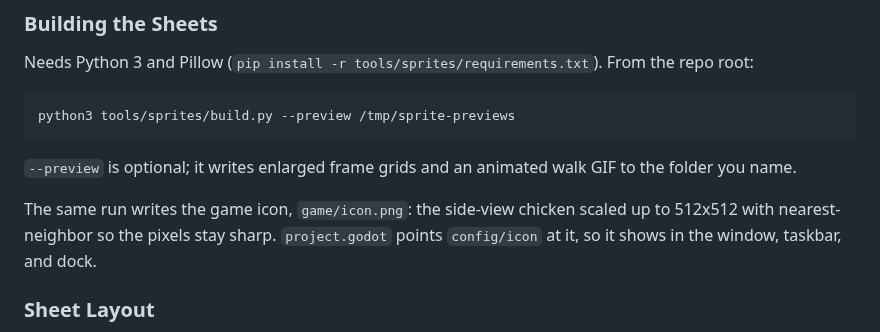
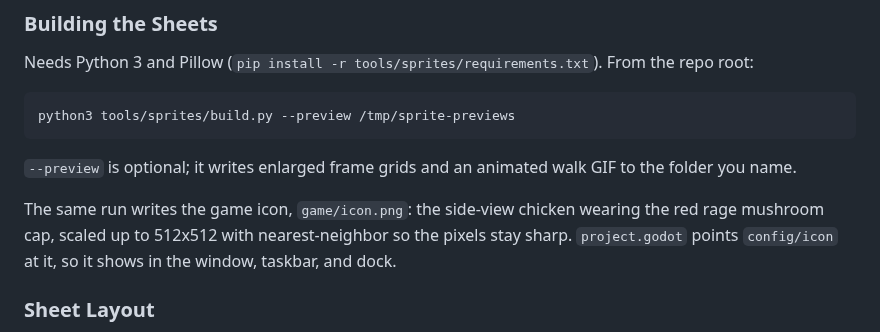
Before and after one commit to mvdmakesthings/PlanePoultryPanic, a Markdown page: docs/art-style-guide.md, the part around the change. GitHub-like rendering.

```diff
--- a/docs/art-style-guide.md
+++ b/docs/art-style-guide.md
@@ -197,7 +197,7 @@ python3 tools/sprites/build.py --preview /tmp/sprite-previews
 
 `--preview` is optional; it writes enlarged frame grids and an animated walk GIF to the folder you name.
 
-The same run writes the game icon, `game/icon.png`: the side-view chicken scaled up to 512x512 with nearest-neighbor so the pixels stay sharp. `project.godot` points `config/icon` at it, so it shows in the window, taskbar, and dock.
+The same run writes the game icon, `game/icon.png`: the side-view chicken wearing the red rage mushroom cap, scaled up to 512x512 with nearest-neighbor so the pixels stay sharp. `project.godot` points `config/icon` at it, so it shows in the window, taskbar, and dock.
 
 ### Sheet Layout
 - One PNG per animation: `<thing>_<animation>.png`, for example `player_walk.png`, `chicken_walk.png`, `tiles_arrivals.png`
```
Also changed, not shown: game/icon.png, 1 other file.
